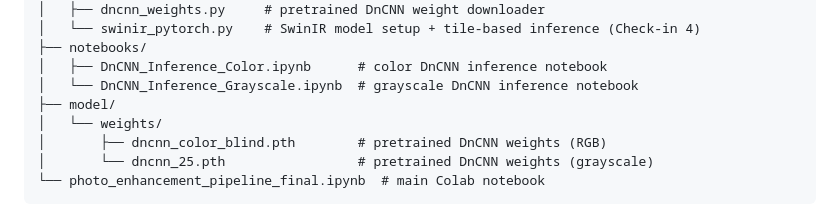
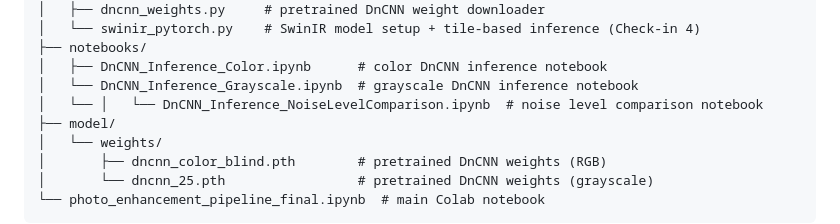
Before and after one commit to toeyldev/cmpe189-ai-photo-enhancement, a Markdown page: README.md, the part around the change. GitHub-like rendering.

```diff
--- a/README.md
+++ b/README.md
@@ -41,6 +41,7 @@ cmpe189-ai-photo-enhancement/
 ├── notebooks/
 │   ├── DnCNN_Inference_Color.ipynb      # color DnCNN inference notebook
 │   └── DnCNN_Inference_Grayscale.ipynb  # grayscale DnCNN inference notebook
+│   └── │   └── DnCNN_Inference_NoiseLevelComparison.ipynb  # noise level comparison notebook
 ├── model/
 │   └── weights/
 │       ├── dncnn_color_blind.pth        # pretrained DnCNN weights (RGB)
```
